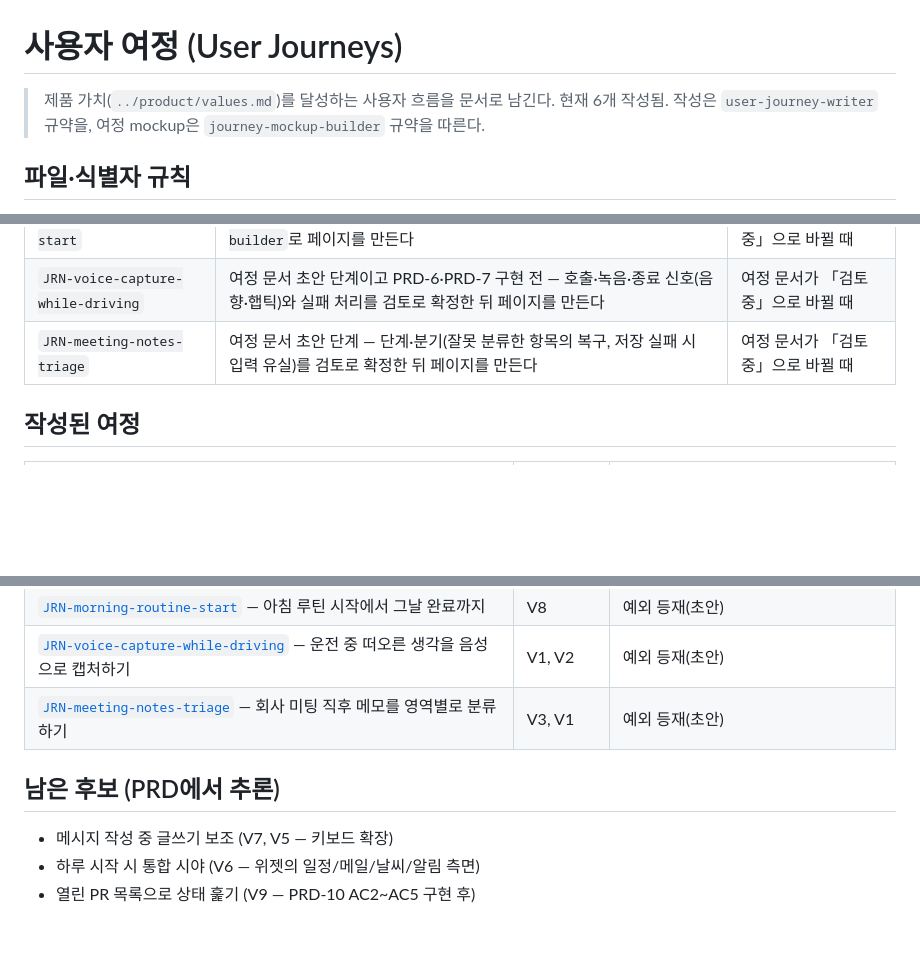
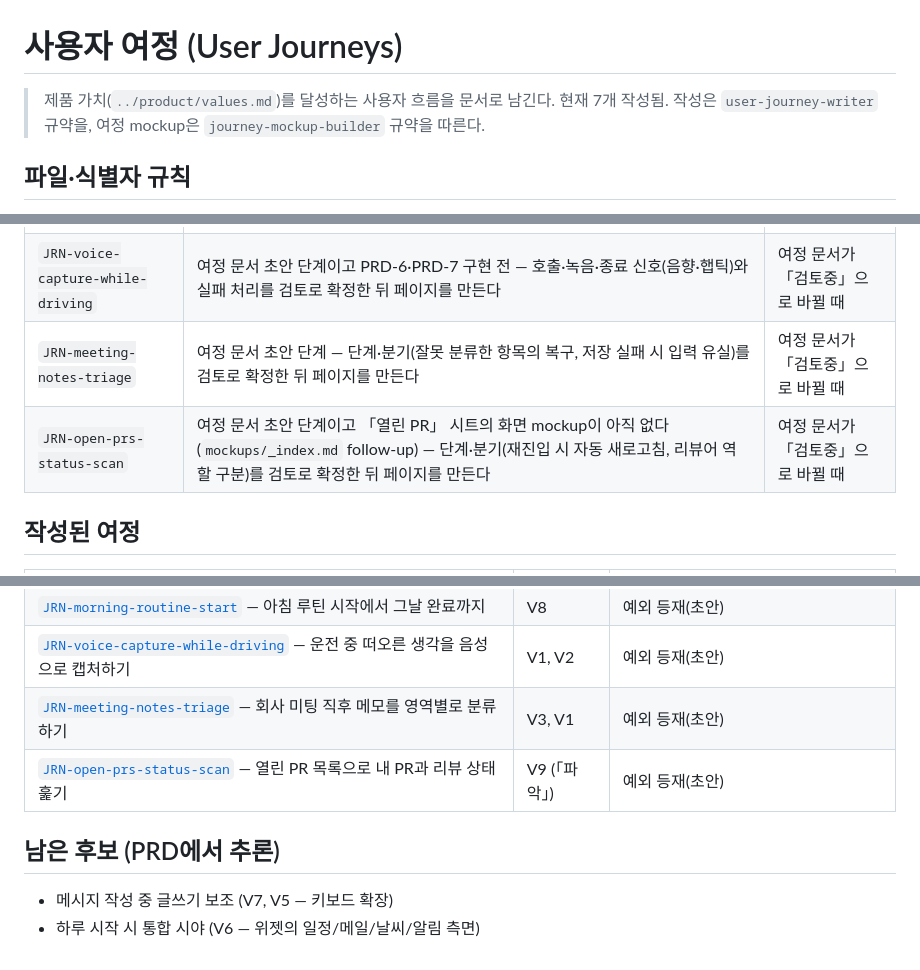
Before and after one commit to dlddu/pocket-aide, a Markdown page: docs/user-journeys/README.md, 3 parts joined by grey strips. Drawn GitHub-style; blank space fills up the shorter version.

Commit message:
docs(journeys): JRN-open-prs-status-scan 여정 문서 (V9 열린 PR 파악, 초안) (#196)
Co-authored-by: Claude <noreply@anthropic.com>

```diff
--- a/docs/user-journeys/README.md
+++ b/docs/user-journeys/README.md
@@ -1,6 +1,6 @@
 # 사용자 여정 (User Journeys)
 
-> 제품 가치(`../product/values.md`)를 달성하는 사용자 흐름을 문서로 남긴다. 현재 6개 작성됨.
+> 제품 가치(`../product/values.md`)를 달성하는 사용자 흐름을 문서로 남긴다. 현재 7개 작성됨.
 > 작성은 `user-journey-writer` 규약을, 여정 mockup은 `journey-mockup-builder` 규약을 따른다.
 
 ## 파일·식별자 규칙
@@ -40,6 +40,7 @@ mockup 페이지를 두지 않기로 한 여정을 **여정별 사유와 재검
 | `JRN-morning-routine-start` | 여정 문서 초안 단계 — 단계·분기를 검토로 확정한 뒤 `journey-mockup-builder`로 페이지를 만든다 | 여정 문서가 「검토중」으로 바뀔 때 |
 | `JRN-voice-capture-while-driving` | 여정 문서 초안 단계이고 PRD-6·PRD-7 구현 전 — 호출·녹음·종료 신호(음향·햅틱)와 실패 처리를 검토로 확정한 뒤 페이지를 만든다 | 여정 문서가 「검토중」으로 바뀔 때 |
 | `JRN-meeting-notes-triage` | 여정 문서 초안 단계 — 단계·분기(잘못 분류한 항목의 복구, 저장 실패 시 입력 유실)를 검토로 확정한 뒤 페이지를 만든다 | 여정 문서가 「검토중」으로 바뀔 때 |
+| `JRN-open-prs-status-scan` | 여정 문서 초안 단계이고 「열린 PR」 시트의 화면 mockup이 아직 없다(`mockups/_index.md` follow-up) — 단계·분기(재진입 시 자동 새로고침, 리뷰어 역할 구분)를 검토로 확정한 뒤 페이지를 만든다 | 여정 문서가 「검토중」으로 바뀔 때 |
 
 ## 작성된 여정
 
@@ -51,9 +52,9 @@ mockup 페이지를 두지 않기로 한 여정을 **여정별 사유와 재검
 | [`JRN-morning-routine-start`](./JRN-morning-routine-start.md) — 아침 루틴 시작에서 그날 완료까지 | V8 | 예외 등재(초안) |
 | [`JRN-voice-capture-while-driving`](./JRN-voice-capture-while-driving.md) — 운전 중 떠오른 생각을 음성으로 캡처하기 | V1, V2 | 예외 등재(초안) |
 | [`JRN-meeting-notes-triage`](./JRN-meeting-notes-triage.md) — 회사 미팅 직후 메모를 영역별로 분류하기 | V3, V1 | 예외 등재(초안) |
+| [`JRN-open-prs-status-scan`](./JRN-open-prs-status-scan.md) — 열린 PR 목록으로 내 PR과 리뷰 상태 훑기 | V9 (「파악」) | 예외 등재(초안) |
 
 ## 남은 후보 (PRD에서 추론)
 
 - 메시지 작성 중 글쓰기 보조 (V7, V5 — 키보드 확장)
 - 하루 시작 시 통합 시야 (V6 — 위젯의 일정/메일/날씨/알림 측면)
-- 열린 PR 목록으로 상태 훑기 (V9 — PRD-10 AC2~AC5 구현 후)
```
Also changed, not shown: docs/user-journeys/JRN-open-prs-status-scan.md (added, +118 -0 lines).
